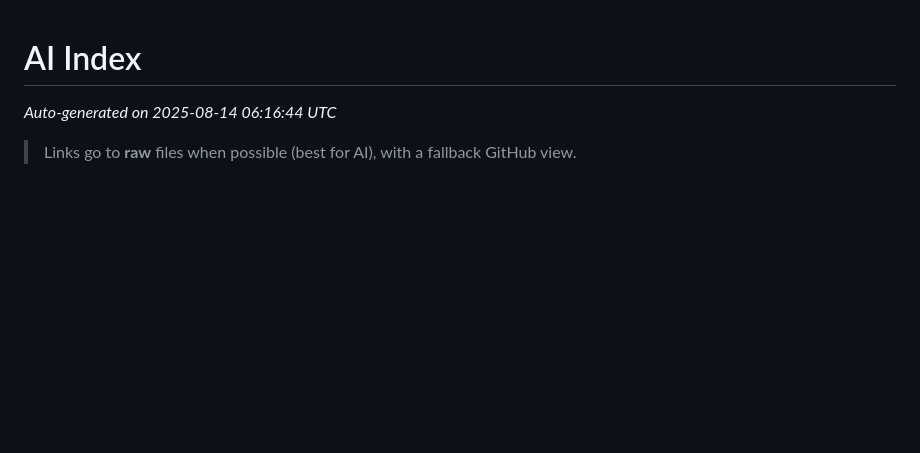
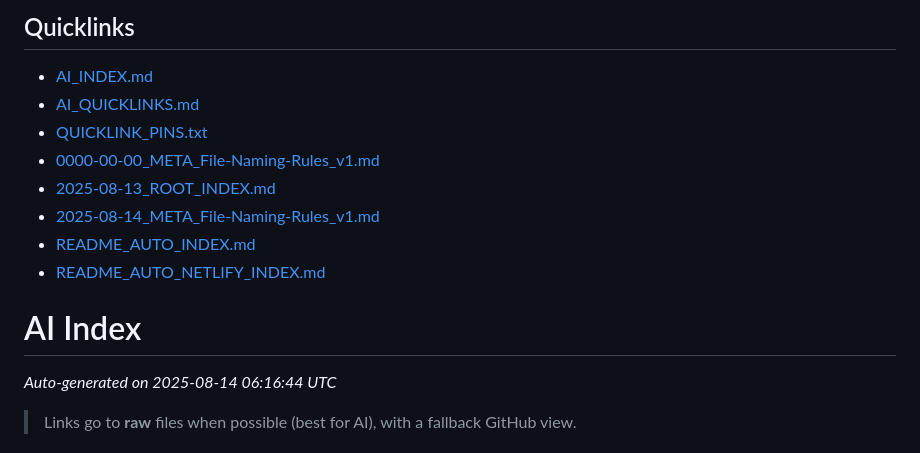
Before and after one commit to altondavisver4/Dungeonpunk-Dev-Vault, a Markdown page: AI_INDEX.md, the part around the change. Rendered like a GitHub page; blank space fills up the shorter version.

Commit message:
chore: auto-update quicklinks + redirects [skip ci]

```diff
--- a/AI_INDEX.md
+++ b/AI_INDEX.md
@@ -1,3 +1,16 @@
+## Quicklinks
+
+<!-- QUICKLINKS:START -->
+- [AI_INDEX.md](/AI_INDEX.md)
+- [AI_QUICKLINKS.md](/AI_QUICKLINKS.md)
+- [QUICKLINK_PINS.txt](/QUICKLINK_PINS.txt)
+- [0000-00-00_META_File-Naming-Rules_v1.md](/0000-00-00_META_File-Naming-Rules_v1.md)
+- [2025-08-13_ROOT_INDEX.md](/2025-08-13_ROOT_INDEX.md)
+- [2025-08-14_META_File-Naming-Rules_v1.md](/2025-08-14_META_File-Naming-Rules_v1.md)
+- [README_AUTO_INDEX.md](/README_AUTO_INDEX.md)
+- [README_AUTO_NETLIFY_INDEX.md](/README_AUTO_NETLIFY_INDEX.md)
+<!-- QUICKLINKS:END -->
+
 # AI Index
 
 _Auto-generated on 2025-08-14 06:16:44 UTC_
```
